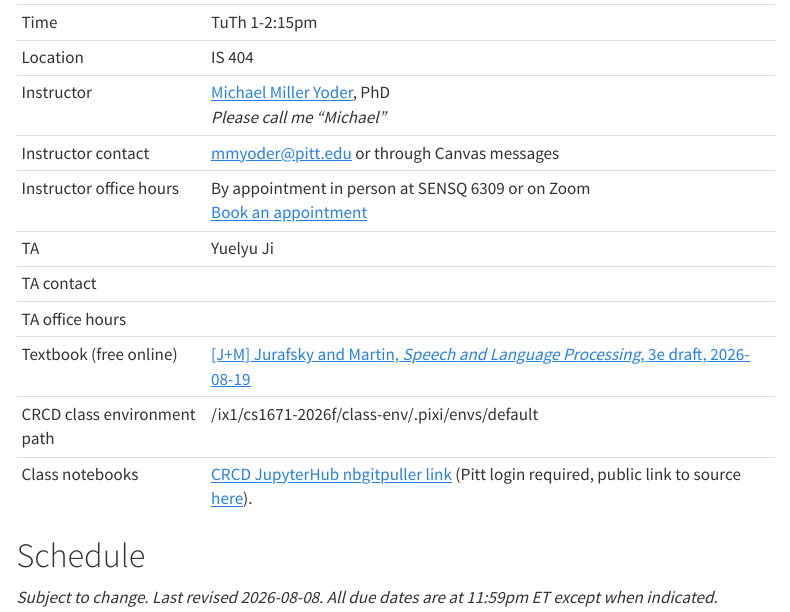
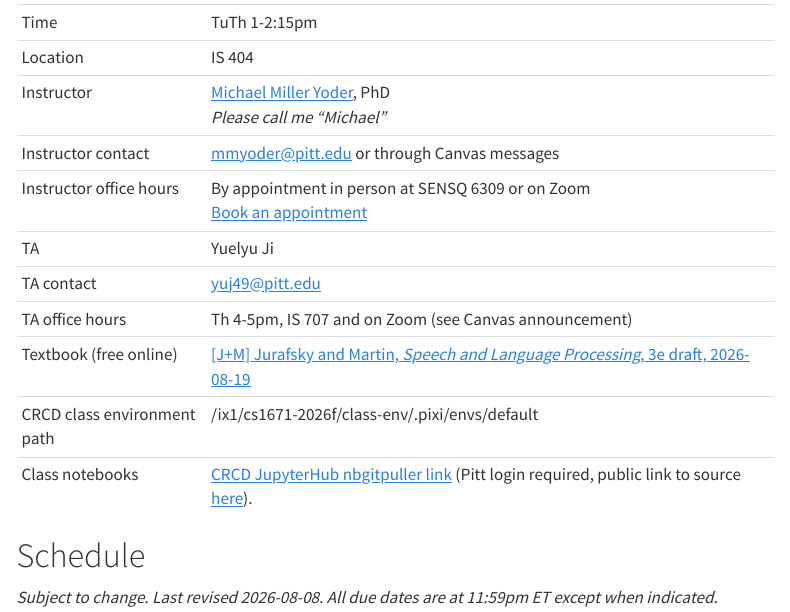
Before and after one commit to michaelmilleryoder/cs1671_fall2026, a Quarto document (index.qmd): the page in a window 1100 px wide, from 490 px down. Rendered offline with R 4.5, knitr and Pandoc in place of Quarto, with nearby package versions; menus at the side of the page are left out.

Commit message:
session 4 slides 2

```diff
--- a/index.qmd
+++ b/index.qmd
@@ -17,8 +17,8 @@ Fall 2026
 |Instructor contact|[mmyoder@pitt.edu](mailto:mmyoder@pitt.edu) or through Canvas messages|
 |Instructor office hours|By appointment in person at SENSQ 6309 or on Zoom<br/>[Book an appointment](https://outlook.office.com/bookwithme/user/2536c861ee3f49ab9a4a872751754279@pitt.edu?anonymous&ep=plink)|
 |TA| Yuelyu Ji |
-|TA contact| |
-|TA office hours| |
+|TA contact| [yuj49@pitt.edu](mailto:yuj49@pitt.edu) |
+|TA office hours| Th 4-5pm, IS 707 and on Zoom (see Canvas announcement) |
 |Textbook (free online)|[[J+M] Jurafsky and Martin, *Speech and Language Processing*, 3e draft, 2026-08-19](https://web.stanford.edu/~jurafsky/slp3)|
 |CRCD class environment path| /ix1/cs1671-2026f/class-env/.pixi/envs/default
 |Class notebooks |[CRCD JupyterHub nbgitpuller link](https://jupyter.crc.pitt.edu/hub/user-redirect/git-pull?repo=https%3A%2F%2Fgithub.com%2Fmichaelmilleryoder%2Fcs1671_fall2026_jupyterhub&urlpath=lab%2Ftree%2Fcs1671_fall2026_jupyterhub%2F&branch=main) (Pitt login required, public link to source [here](https://github.com/michaelmilleryoder/cs1671_fall2026_jupyterhub)).|
```
Also changed, not shown: slides/session4_cs1671_fall2026.pdf, 2 other files.
